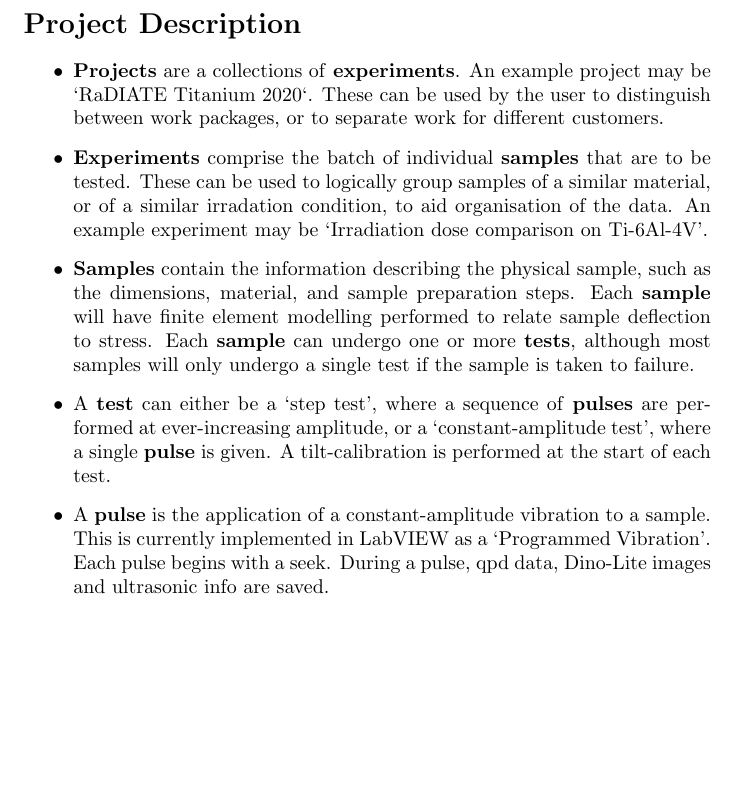
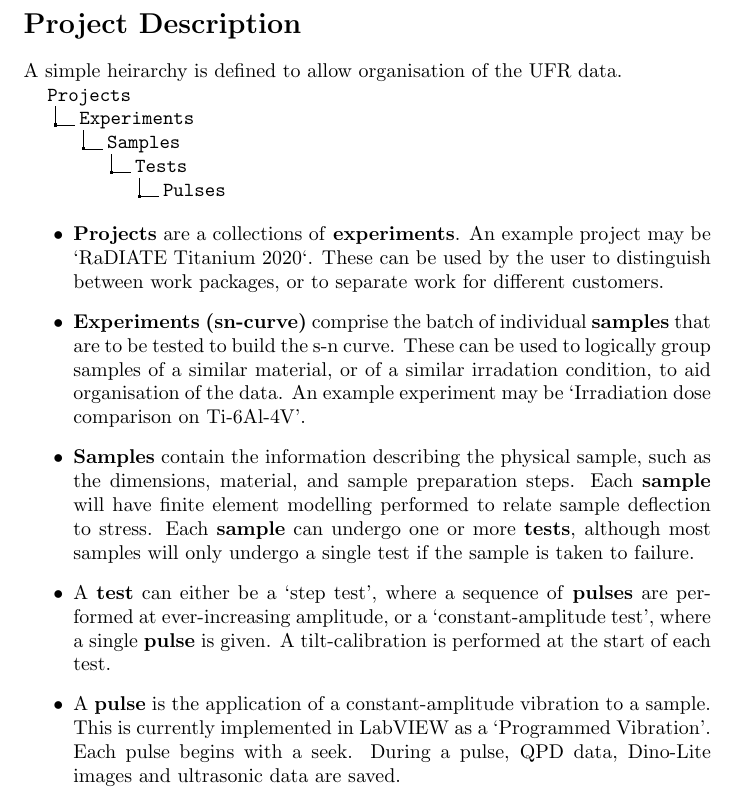
Before and after one commit to philearp/ufr, a LaTeX document (ufr-project-structure/description/description.tex): part of page 1 of 2, cut so that both start at the same text, the shorter picture padded with empty space. Compiled offline with pdfLaTeX.

```diff
--- a/ufr-project-structure/description/description.tex
+++ b/ufr-project-structure/description/description.tex
@@ -4,6 +4,16 @@
 \begin{document}
 
 \section*{Project Description}
+
+A simple heirarchy is defined to allow organisation of the UFR data.
+
+\dirtree{%
+.1 Projects.
+.2 Experiments.
+.3 Samples.
+.4 Tests.
+.5 Pulses.
+}
 
 \begin{itemize}
   \item{
@@ -12,7 +22,7 @@
     These can be used by the user to distinguish between work packages, or to separate work for different customers.
   }
   \item{
-    \textbf{Experiments} comprise the batch of individual \textbf{samples} that are to be tested.
+    \textbf{Experiments (sn-curve)} comprise the batch of individual \textbf{samples} that are to be tested to build the s-n curve.
     These can be used to logically group samples of a similar material, or of a similar irradation condition, to aid organisation of the data.
     An example experiment may be `Irradiation dose comparison on Ti-6Al-4V'.
   }
@@ -29,6 +39,8 @@
     A \textbf{pulse} is the application of a constant-amplitude vibration to a sample.
     This is currently implemented in LabVIEW as a `Programmed Vibration'.
     Each pulse begins with a seek.
-    During a pulse, qpd data, Dino-Lite images and ultrasonic info are saved.
+    During a pulse, QPD data, Dino-Lite images and ultrasonic data are saved.
   }
 \end{itemize}
+
+\newpage
```
Also changed, not shown: ufr-project-structure/description/description.tex (10 more changed lines).
